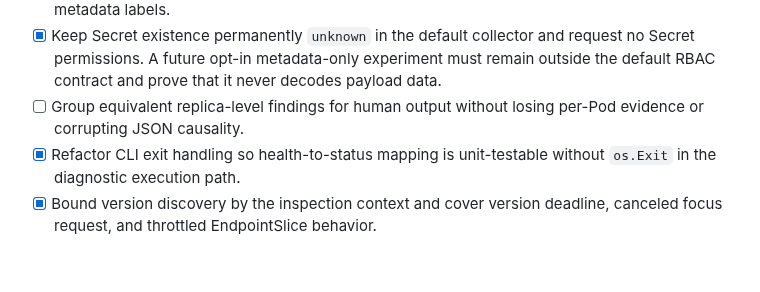
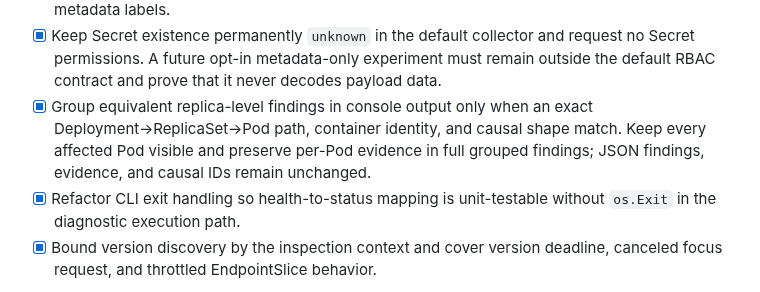
Before and after one commit to leventozen/kubectl-tuna, a Markdown page: ROADMAP.md, the part around the change. Rendered like a GitHub page; blank space fills up the shorter version.

```diff
--- a/ROADMAP.md
+++ b/ROADMAP.md
@@ -104,8 +104,10 @@ Still required:
   request no Secret permissions. A future opt-in metadata-only experiment must
   remain outside the default RBAC contract and prove that it never decodes
   payload data.
-- [ ] Group equivalent replica-level findings for human output without losing
-  per-Pod evidence or corrupting JSON causality.
+- [x] Group equivalent replica-level findings in console output only when an
+  exact Deployment→ReplicaSet→Pod path, container identity, and causal shape
+  match. Keep every affected Pod visible and preserve per-Pod evidence in full
+  grouped findings; JSON findings, evidence, and causal IDs remain unchanged.
 - [x] Refactor CLI exit handling so health-to-status mapping is unit-testable
   without `os.Exit` in the diagnostic execution path.
 - [x] Bound version discovery by the inspection context and cover version
```
Also changed, not shown: README.md (+9 -6 lines), docs/demo.gif, 13 other files.
